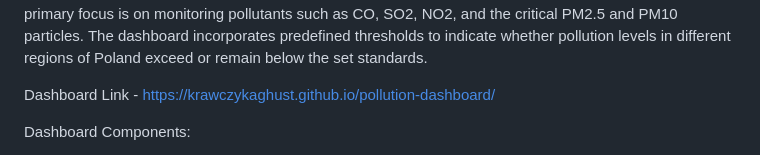
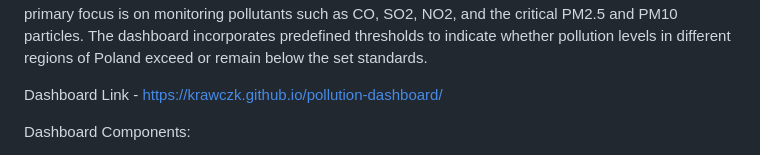
Before and after one commit to krawczk/pollution-dashboard, a Markdown page: README.md, the part around the change. GitHub-like rendering.

```diff
--- a/README.md
+++ b/README.md
@@ -3,7 +3,7 @@ Pollution Data Automated Dashboard
 
 The automated pollution data dashboard project aims to provide daily updates on pollution levels in Poland by retrieving data from the GIOS (Chief Inspectorate for Environmental Protection) website. This comprehensive dashboard utilizes various technologies such as pandas, ArcGIS API, ArcGIS Online, ArcGIS Dashboards, GitHub Actions, and GitHub Pages to collect, process, and present pollution data. The primary focus is on monitoring pollutants such as CO, SO2, NO2, and the critical PM2.5 and PM10 particles. The dashboard incorporates predefined thresholds to indicate whether pollution levels in different regions of Poland exceed or remain below the set standards.
 
-Dashboard Link - https://krawczykaghust.github.io/pollution-dashboard/
+Dashboard Link - https://krawczk.github.io/pollution-dashboard/
 
 Dashboard Components:
 
```
